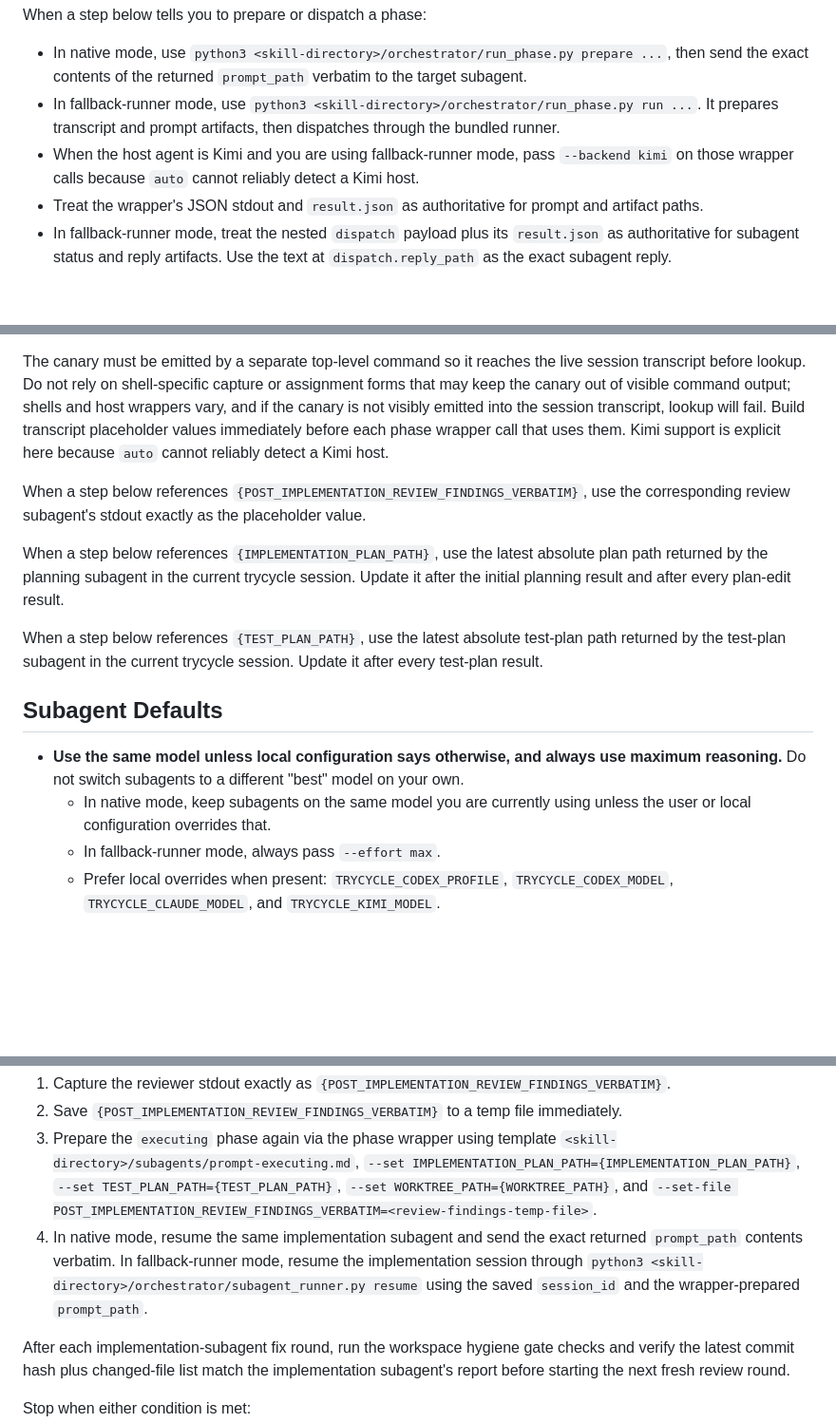
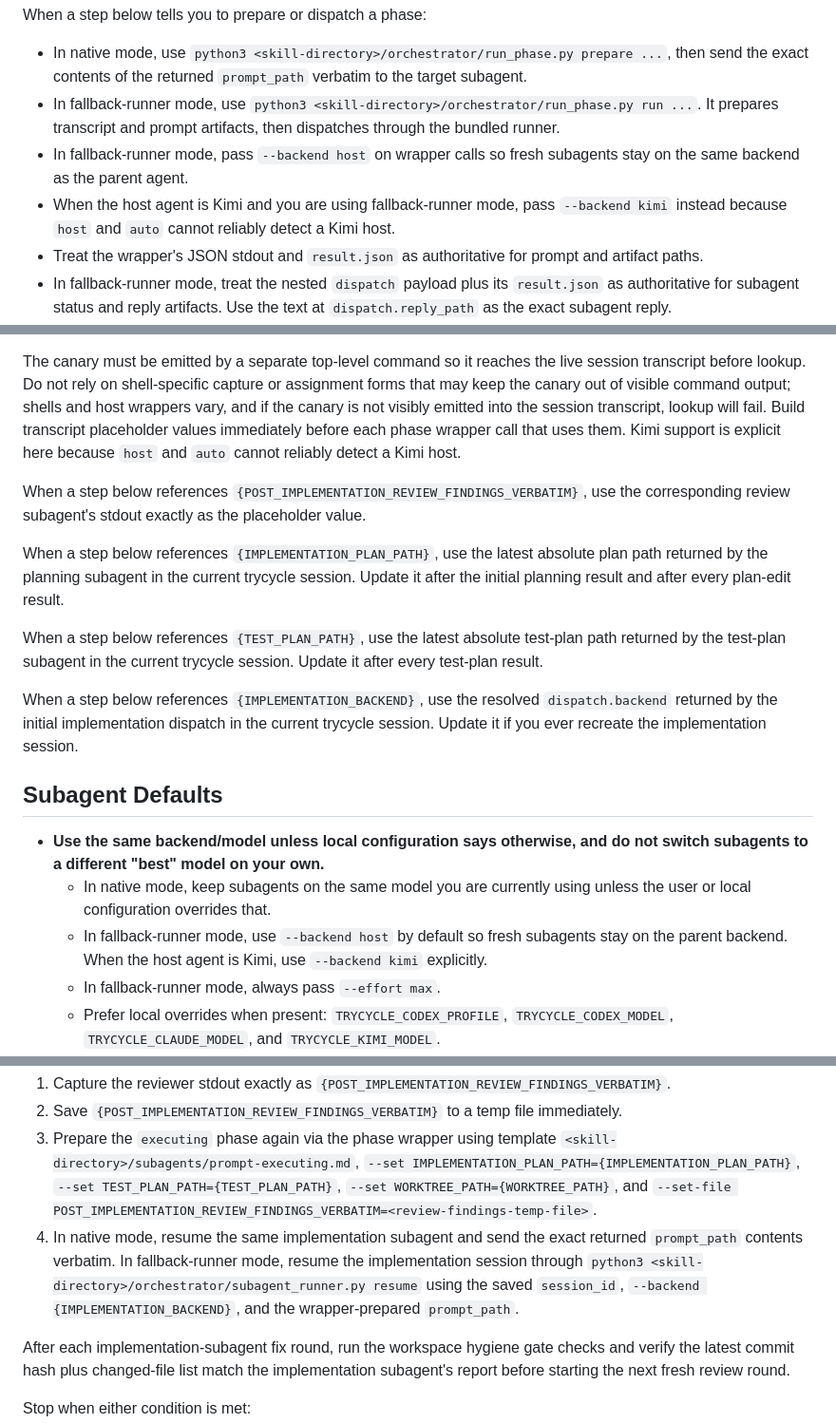
Before and after one commit to danshapiro/trycycle, a Markdown page: SKILL.md, 3 parts joined by grey strips. Shown at 95% size. GitHub-like rendering; blank space fills up the shorter version.

Commit message:
docs: pin trycycle subagents to the host lane

```diff
--- a/SKILL.md
+++ b/SKILL.md
@@ -17,7 +17,8 @@ When a step below tells you to prepare or dispatch a phase:
 
 - In native mode, use `python3 <skill-directory>/orchestrator/run_phase.py prepare ...`, then send the exact contents of the returned `prompt_path` verbatim to the target subagent.
 - In fallback-runner mode, use `python3 <skill-directory>/orchestrator/run_phase.py run ...`. It prepares transcript and prompt artifacts, then dispatches through the bundled runner.
-- When the host agent is Kimi and you are using fallback-runner mode, pass `--backend kimi` on those wrapper calls because `auto` cannot reliably detect a Kimi host.
+- In fallback-runner mode, pass `--backend host` on wrapper calls so fresh subagents stay on the same backend as the parent agent.
+- When the host agent is Kimi and you are using fallback-runner mode, pass `--backend kimi` instead because `host` and `auto` cannot reliably detect a Kimi host.
 - Treat the wrapper's JSON stdout and `result.json` as authoritative for prompt and artifact paths.
 - In fallback-runner mode, treat the nested `dispatch` payload plus its `result.json` as authoritative for subagent status and reply artifacts. Use the text at `dispatch.reply_path` as the exact subagent reply.
 - If fallback dispatch returns `dispatch.status: "user_decision_required"`, present `dispatch.reply_path` verbatim to the user.
@@ -49,7 +50,7 @@ When a phase wrapper call needs `{USER_REQUEST_TRANSCRIPT}`, `{INITIAL_REQUEST_A
 4. For Claude Code, always run `python3 <skill-directory>/orchestrator/user-request-transcript/mark_with_canary.py` as a separate top-level command first, capture stdout exactly as `{CANARY}`, then invoke the wrapper with `--transcript-cli claude-code --canary "{CANARY}"`.
 
 The canary must be emitted by a separate top-level command so it reaches the live session transcript before lookup. Do not rely on shell-specific capture or assignment forms that may keep the canary out of visible command output; shells and host wrappers vary, and if the canary is not visibly emitted into the session transcript, lookup will fail. Build transcript placeholder values immediately before each phase wrapper call that uses them.
-Kimi support is explicit here because `auto` cannot reliably detect a Kimi host.
+Kimi support is explicit here because `host` and `auto` cannot reliably detect a Kimi host.
 
 When a step below references `{POST_IMPLEMENTATION_REVIEW_FINDINGS_VERBATIM}`, use the corresponding review subagent's stdout exactly as the placeholder value.
 
@@ -57,10 +58,13 @@ When a step below references `{IMPLEMENTATION_PLAN_PATH}`, use the latest absolu
 
 When a step below references `{TEST_PLAN_PATH}`, use the latest absolute test-plan path returned by the test-plan subagent in the current trycycle session. Update it after every test-plan result.
 
+When a step below references `{IMPLEMENTATION_BACKEND}`, use the resolved `dispatch.backend` returned by the initial implementation dispatch in the current trycycle session. Update it if you ever recreate the implementation session.
+
 ## Subagent Defaults
 
-- **Use the same model unless local configuration says otherwise, and always use maximum reasoning.** Do not switch subagents to a different "best" model on your own.
+- **Use the same backend/model unless local configuration says otherwise, and do not switch subagents to a different "best" model on your own.**
   - In native mode, keep subagents on the same model you are currently using unless the user or local configuration overrides that.
+  - In fallback-runner mode, use `--backend host` by default so fresh subagents stay on the parent backend. When the host agent is Kimi, use `--backend kimi` explicitly.
   - In fallback-runner mode, always pass `--effort max`.
   - Prefer local overrides when present: `TRYCYCLE_CODEX_PROFILE`, `TRYCYCLE_CODEX_MODEL`, `TRYCYCLE_CLAUDE_MODEL`, and `TRYCYCLE_KIMI_MODEL`.
   - `--profile` is a Codex-only exact override for a local Codex profile name.
@@ -238,7 +245,7 @@ Use the review subagent's output as the fix-loop input. As soon as you have capt
 1. Capture the reviewer stdout exactly as `{POST_IMPLEMENTATION_REVIEW_FINDINGS_VERBATIM}`.
 2. Save `{POST_IMPLEMENTATION_REVIEW_FINDINGS_VERBATIM}` to a temp file immediately.
 3. Prepare the `executing` phase again via the phase wrapper using template `<skill-directory>/subagents/prompt-executing.md`, `--set IMPLEMENTATION_PLAN_PATH={IMPLEMENTATION_PLAN_PATH}`, `--set TEST_PLAN_PATH={TEST_PLAN_PATH}`, `--set WORKTREE_PATH={WORKTREE_PATH}`, and `--set-file POST_IMPLEMENTATION_REVIEW_FINDINGS_VERBATIM=<review-findings-temp-file>`.
-4. In native mode, resume the same implementation subagent and send the exact returned `prompt_path` contents verbatim. In fallback-runner mode, resume the implementation session through `python3 <skill-directory>/orchestrator/subagent_runner.py resume` using the saved `session_id` and the wrapper-prepared `prompt_path`.
+4. In native mode, resume the same implementation subagent and send the exact returned `prompt_path` contents verbatim. In fallback-runner mode, resume the implementation session through `python3 <skill-directory>/orchestrator/subagent_runner.py resume` using the saved `session_id`, `--backend {IMPLEMENTATION_BACKEND}`, and the wrapper-prepared `prompt_path`.
 
 After each implementation-subagent fix round, run the workspace hygiene gate checks and verify the latest commit hash plus changed-file list match the implementation subagent's report before starting the next fresh review round.
 
```
Also changed, not shown: other parts of SKILL.md (+3 -0 lines).
